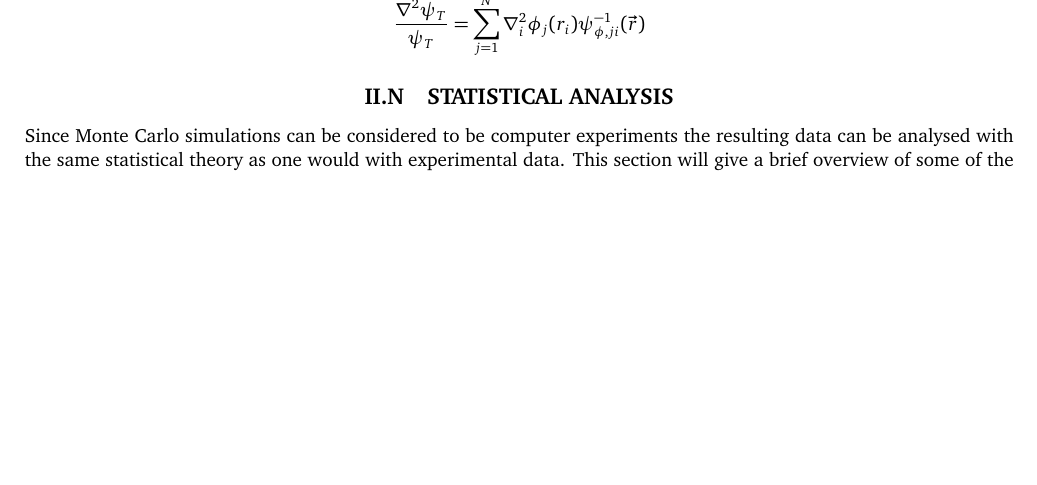
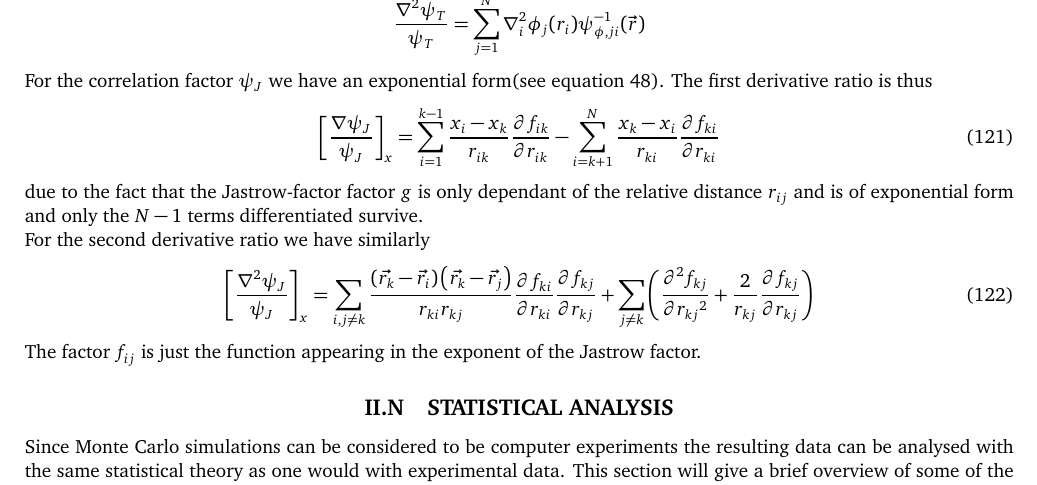
Before and after one commit to Oo1Insane1oO/FYS4411, a LaTeX document (project2/text/project2.tex): part of page 15 of 17, cut so that both start at the same text, the shorter picture padded with empty space. Compiled offline with pdfLaTeX.

Commit message:
wrote derivative ratios

```diff
--- a/project2/text/project2.tex
+++ b/project2/text/project2.tex
@@ -1522,7 +1522,31 @@
                 \frac{\nabla^2\psi_T}{\psi_T} &=
                 \suml{j}{N}\nabla^2_i\phi_j(r_i)\psi_{\phi,ji}^{-1}(\vec{r})
             \end{aligned}
-        \end{equation}
+            \label{eq:phiderrats}
+        \end{equation}
+    For the correlation factor $\psi_J$ we have an exponential form(see
+    \Autoref{eq:psiT}). The first derivative ratio is thus
+        \begin{equation}
+            \left[\frac{\nabla\psi_J}{\psi_J}\right]_x = \suml{i}{k-1}
+            \frac{x_i-x_k}{r_{ik}}\prd{r_{ik}}[f_{ik}] -
+            \sum\limits_{i=k+1}^N\frac{x_k-x_i}{r_{ki}}\prd{r_{ki}}[f_{ki}]
+            \label{eq:jastoptfirstder}
+        \end{equation}
+    due to the fact that the Jastrow-factor factor $g$ is only dependant of the
+    relative distance $r_{ij}$ and is of exponential form and only the $N-1$
+    terms differentiated survive. \\
+    For the second derivative ratio we have similarly
+        \begin{equation}
+            \left[\frac{\nabla^2\psi_J}{\psi_J}\right]_x = \sum\limits_{i,j\neq
+            k} \frac{\left(\vec{r_k} - \vec{r_i}\right) \left(\vec{r_k} -
+            \vec{r_j}\right)}{r_{ki}r_{kj}}
+            \prd{r_{ki}}[f_{ki}]\prd{r_{kj}}[f_{kj}] + \sum\limits_{j\neq k}
+            \left(\prd{r_{kj}}[f_{kj}][2] +
+            \frac{2}{r_{kj}}\prd{r_{kj}}[f_{kj}]\right)
+            \label{eq:jastoptsecder}
+        \end{equation}
+    The factor $f_{ij}$ is just the function appearing in the exponent of the
+    Jastrow factor.
 
 \subsection{STATISTICAL ANALYSIS}
 \label{sub:statistical_analysis}
```
Also changed, not shown: project2/text/project2.pdf, 2 other files.
